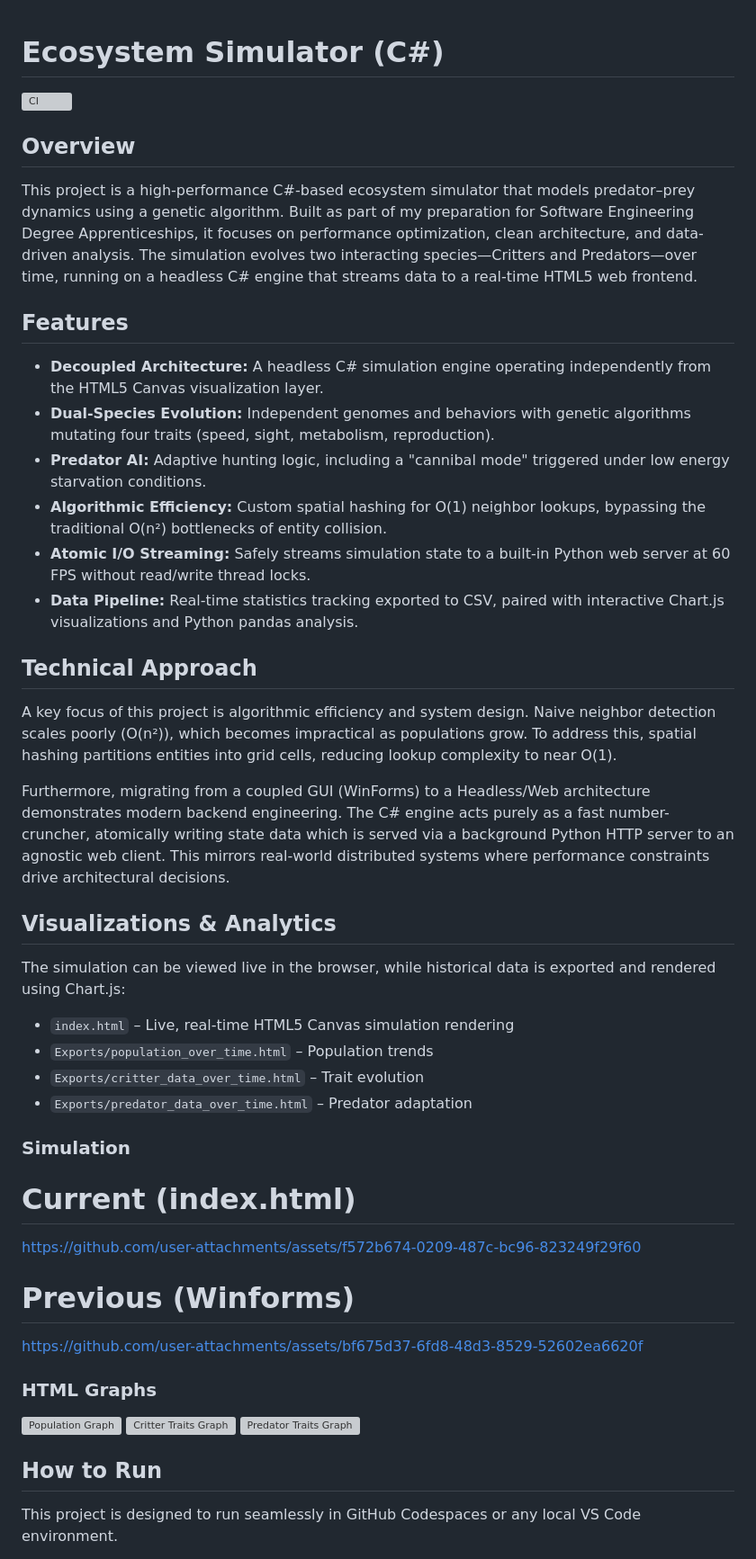
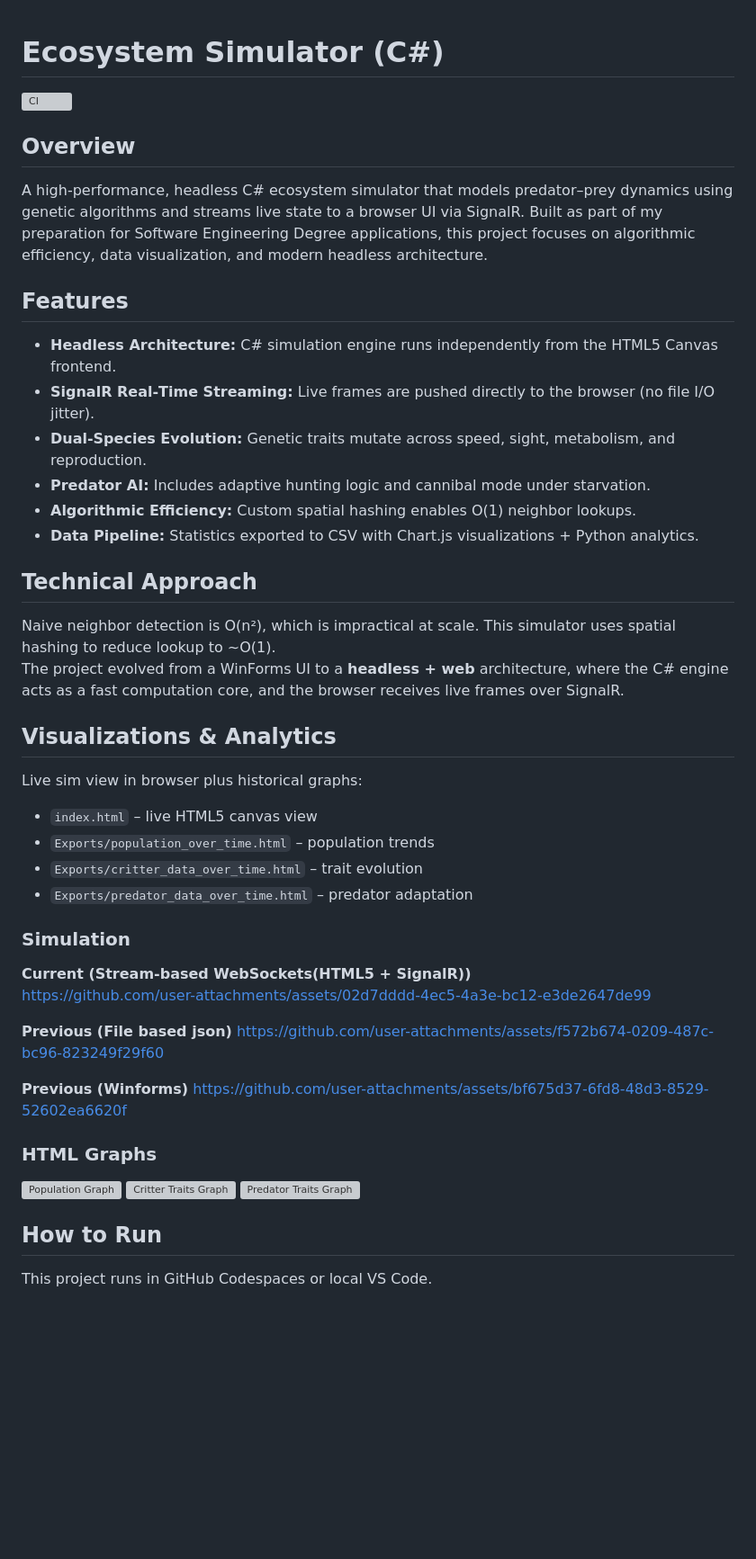
Before and after one commit to 77natsu77/Ecosystem-Simulator, a Markdown page: README.md, the part around one of its changes. Shown at 90% size. Rendered like a GitHub page; blank space fills up the shorter version; grey boxes are pictures that could not be loaded.

```diff
--- a/README.md
+++ b/README.md
@@ -1,49 +1,44 @@
-
-
-
-
 # Ecosystem Simulator (C#)
 [![CI](https://github.com/77natsu77/Ecosystem-Simulator/workflows/CI/badge.svg)](https://github.com/77natsu77/Ecosystem-Simulator/actions)
 
 ## Overview
-This project is a high-performance C#-based ecosystem simulator that models predator–prey dynamics using a genetic algorithm. Built as part of my preparation for Software Engineering Degree Apprenticeships, it focuses on performance optimization, clean architecture, and data-driven analysis. The simulation evolves two interacting species—Critters and Predators—over time, running on a headless C# engine that streams data to a real-time HTML5 web frontend.
+A high‑performance, headless C# ecosystem simulator that models predator–prey dynamics using genetic algorithms and streams live state to a browser UI via SignalR. Built as part of my preparation for Software Engineering Degree applications, this project focuses on algorithmic efficiency, data visualization, and modern headless architecture.
 
 ## Features
-- **Decoupled Architecture:** A headless C# simulation engine operating independently from the HTML5 Canvas visualization layer.
-- **Dual-Species Evolution:** Independent genomes and behaviors with genetic algorithms mutating four traits (speed, sight, metabolism, reproduction).
-- **Predator AI:** Adaptive hunting logic, including a "cannibal mode" triggered under low energy starvation conditions.
-- **Algorithmic Efficiency:** Custom spatial hashing for O(1) neighbor lookups, bypassing the traditional O(n²) bottlenecks of entity collision.
-- **Atomic I/O Streaming:** Safely streams simulation state to a built-in Python web server at 60 FPS without read/write thread locks.
-- **Data Pipeline:** Real-time statistics tracking exported to CSV, paired with interactive Chart.js visualizations and Python pandas analysis.
+- **Headless Architecture:** C# simulation engine runs independently from the HTML5 Canvas frontend.
+- **SignalR Real‑Time Streaming:** Live frames are pushed directly to the browser (no file I/O jitter).
+- **Dual‑Species Evolution:** Genetic traits mutate across speed, sight, metabolism, and reproduction.
+- **Predator AI:** Includes adaptive hunting logic and cannibal mode under starvation.
+- **Algorithmic Efficiency:** Custom spatial hashing enables O(1) neighbor lookups.
+- **Data Pipeline:** Statistics exported to CSV with Chart.js visualizations + Python analytics.
 
 ## Technical Approach
-A key focus of this project is algorithmic efficiency and system design. Naive neighbor detection scales poorly (O(n²)), which becomes impractical as populations grow. To address this, spatial hashing partitions entities into grid cells, reducing lookup complexity to near O(1).
-
-Furthermore, migrating from a coupled GUI (WinForms) to a Headless/Web architecture demonstrates modern backend engineering. The C# engine acts purely as a fast number-cruncher, atomically writing state data which is served via a background Python HTTP server to an agnostic web client. This mirrors real-world distributed systems where performance constraints drive architectural decisions.
+Naive neighbor detection is O(n²), which is impractical at scale. This simulator uses spatial hashing to reduce lookup to ~O(1).
+The project evolved from a WinForms UI to a **headless + web** architecture, where the C# engine acts as a fast computation core, and the browser receives live frames over SignalR.
 
 ## Visualizations & Analytics
-The simulation can be viewed live in the browser, while historical data is exported and rendered using Chart.js:
-- `index.html` – Live, real-time HTML5 Canvas simulation rendering
-- `Exports/population_over_time.html` – Population trends
-- `Exports/critter_data_over_time.html` – Trait evolution
-- `Exports/predator_data_over_time.html` – Predator adaptation
+Live sim view in browser plus historical graphs:
+- `index.html` – live HTML5 canvas view
+- `Exports/population_over_time.html` – population trends
+- `Exports/critter_data_over_time.html` – trait evolution
+- `Exports/predator_data_over_time.html` – predator adaptation
+
 ### Simulation
+**Current (Stream-based WebSockets(HTML5 + SignalR))**
+https://github.com/user-attachments/assets/02d7dddd-4ec5-4a3e-bc12-e3de2647de99
 
-# Current (index.html)
+**Previous (File based json)**
 https://github.com/user-attachments/assets/f572b674-0209-487c-bc96-823249f29f60
 
-# Previous (Winforms)
+**Previous (Winforms)**
 https://github.com/user-attachments/assets/bf675d37-6fd8-48d3-8529-52602ea6620f
+
 
 ### HTML Graphs
 <img width="744" height="401" alt="Population Graph" src="https://github.com/user-attachments/assets/f223635f-e7b8-4fc5-926e-6f6a8db3e5ca"/>
-
-
 <img width="744" height="401" alt="Critter Traits Graph" src="https://github.com/user-attachments/assets/df874aa5-2469-43a2-be09-6aa1cbe0ad0b"/>
-
-
 <img width="744" height="401" alt="Predator Traits Graph" src="https://github.com/user-attachments/assets/83779b1b-636f-4cdd-a2ac-06bf61257c1a"/>
 
 ## How to Run
-This project is designed to run seamlessly in GitHub Codespaces or any local VS Code environment.
+This project runs in GitHub Codespaces or local VS Code.
 
```
Also changed, not shown: other parts of README.md (+18 -14 lines).
